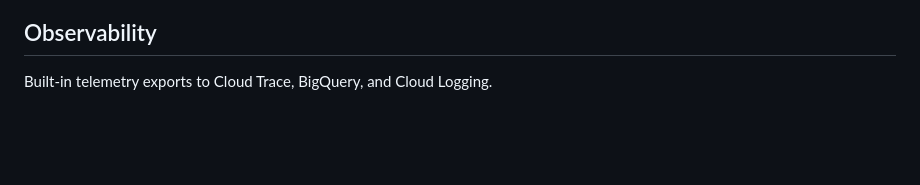
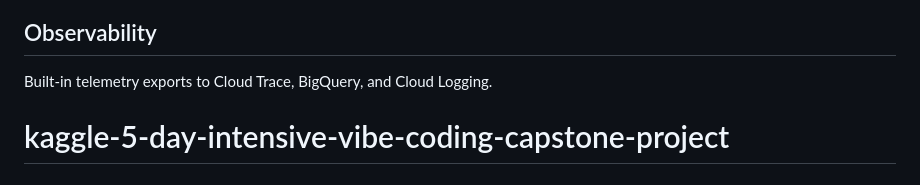
Before and after one commit to paklorbortu/enterprise-data-agent, a Markdown page: README.md, the part around the change. GitHub-like rendering; blank space fills up the shorter version.

```diff
--- a/README.md
+++ b/README.md
@@ -87,3 +87,4 @@ To set up your production infrastructure, run `agents-cli infra cicd`.
 ## Observability
 
 Built-in telemetry exports to Cloud Trace, BigQuery, and Cloud Logging.
+# kaggle-5-day-intensive-vibe-coding-capstone-project
```
